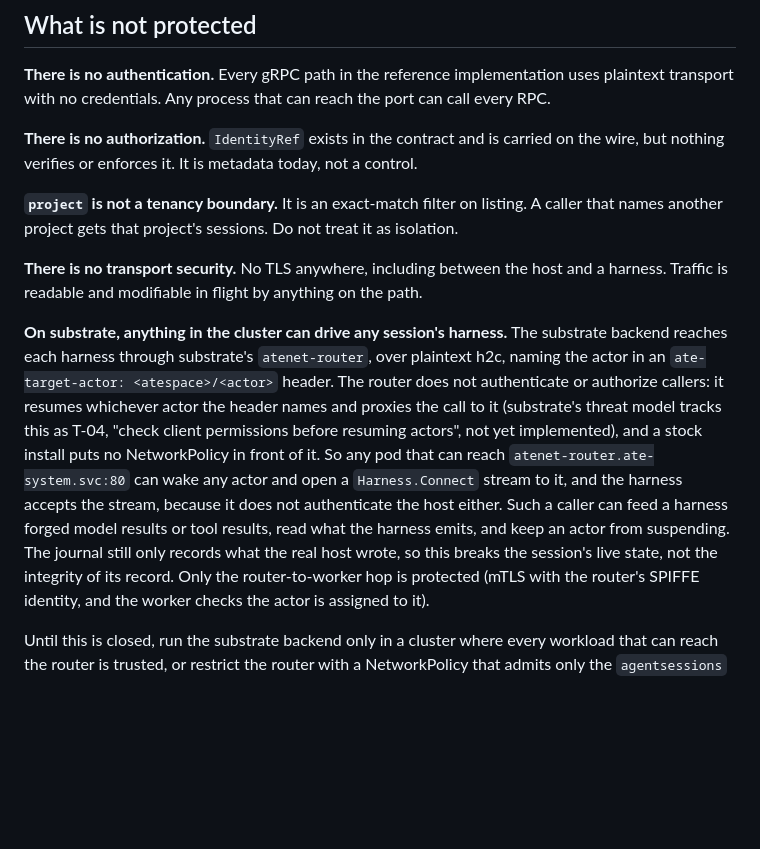
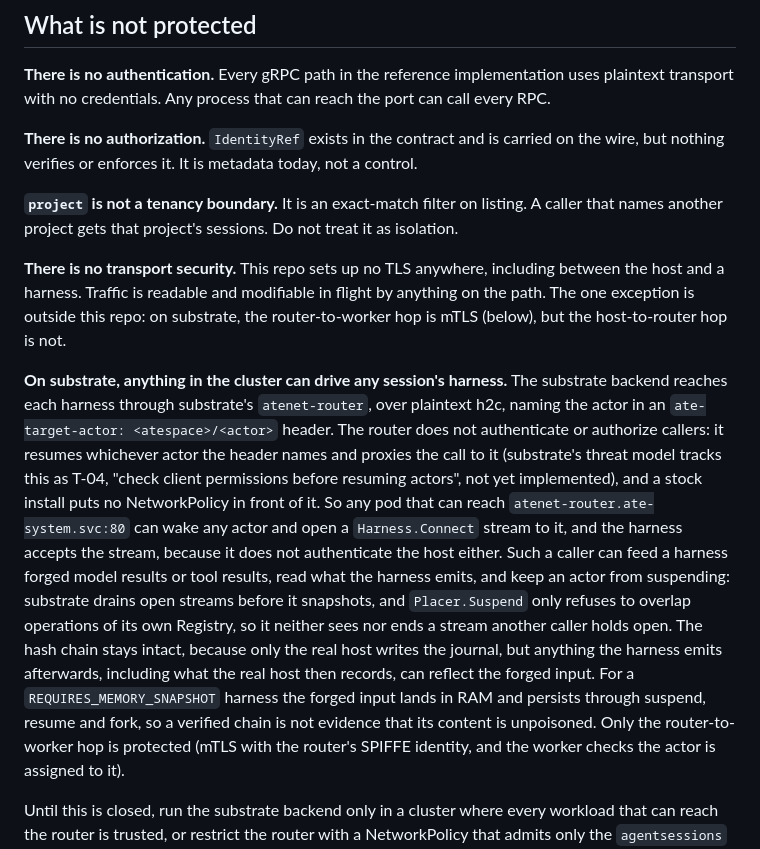
Before and after one commit to aramase/agentsessions, a Markdown page: docs/security.md, the part around the change. GitHub-like rendering; blank space fills up the shorter version.

Commit message:
docs: state the checkpoint contract and the forged-input impact

```diff
--- a/docs/security.md
+++ b/docs/security.md
@@ -48,8 +48,10 @@ nothing verifies or enforces it. It is metadata today, not a control.
 **`project` is not a tenancy boundary.** It is an exact-match filter on listing. A caller that names
 another project gets that project's sessions. Do not treat it as isolation.
 
-**There is no transport security.** No TLS anywhere, including between the host and a harness. Traffic
-is readable and modifiable in flight by anything on the path.
+**There is no transport security.** This repo sets up no TLS anywhere, including between the host
+and a harness. Traffic is readable and modifiable in flight by anything on the path. The one
+exception is outside this repo: on substrate, the router-to-worker hop is mTLS (below), but the
+host-to-router hop is not.
 
 **On substrate, anything in the cluster can drive any session's harness.** The substrate backend
 reaches each harness through substrate's `atenet-router`, over plaintext h2c, naming the actor in an
@@ -60,8 +62,13 @@ stock install puts no NetworkPolicy in front of it. So any pod that can reach
 `atenet-router.ate-system.svc:80` can wake any actor and open a `Harness.Connect` stream to it, and
 the harness accepts the stream, because it does not authenticate the host either. Such a caller can
 feed a harness forged model results or tool results, read what the harness emits, and keep an actor
-from suspending. The journal still only records what the real host wrote, so this breaks the
-session's live state, not the integrity of its record. Only the router-to-worker hop is protected
+from suspending: substrate drains open streams before it snapshots, and `Placer.Suspend` only
+refuses to overlap operations of its own Registry, so it neither sees nor ends a stream another
+caller holds open. The hash chain stays intact, because only the real host writes the journal, but
+anything the harness emits afterwards, including what the real host then records, can reflect the
+forged input. For a `REQUIRES_MEMORY_SNAPSHOT` harness the forged input lands in RAM and persists
+through suspend, resume and fork, so a verified chain is not evidence that its content is
+unpoisoned. Only the router-to-worker hop is protected
 (mTLS with the router's SPIFFE identity, and the worker checks the actor is assigned to it).
 
 Until this is closed, run the substrate backend only in a cluster where every workload that can
```
Also changed, not shown: CHANGELOG.md (+13 -6 lines), docs/substrate-conformance.md (+2 -2 lines).
